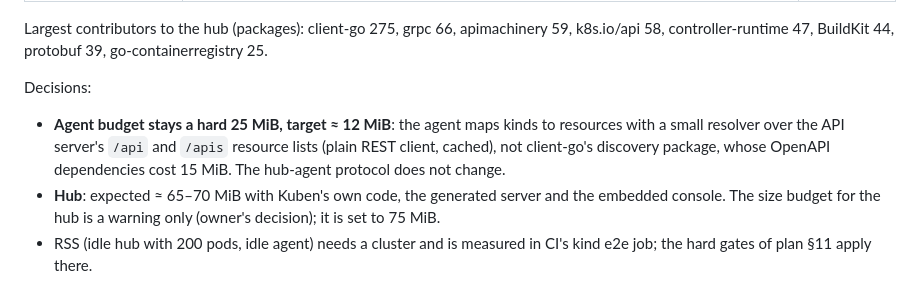
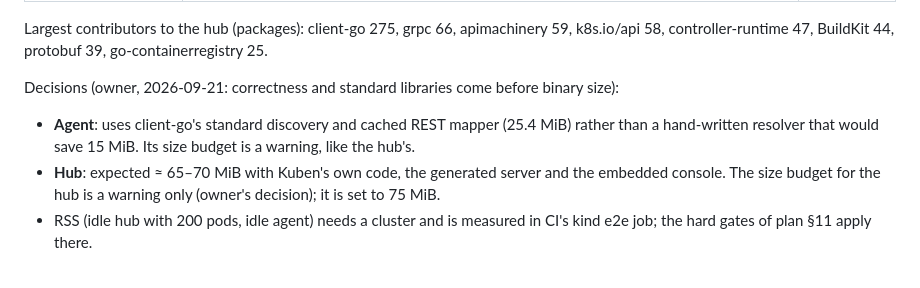
Before and after one commit to Teamtem-dev/kuben, a Markdown page: go/SPIKES.md, the part around the change. Drawn GitHub-style.

Commit message:
docs(go): standard discovery in the agent; size is a warning
The owner puts correctness and standard libraries before binary size:
the agent uses client-go's discovery and cached REST mapper instead of
a hand-written resolver, and its size budget becomes a warning like
the hub's.

Co-Authored-By: Claude Opus 5 <noreply@anthropic.com>

```diff
--- a/go/SPIKES.md
+++ b/go/SPIKES.md
@@ -46,12 +46,11 @@ Largest contributors to the hub (packages): client-go 275, grpc 66,
 apimachinery 59, k8s.io/api 58, controller-runtime 47, BuildKit 44,
 protobuf 39, go-containerregistry 25.
 
-Decisions:
-- **Agent budget stays a hard 25 MiB, target ≈ 12 MiB**: the agent maps
-  kinds to resources with a small resolver over the API server's
-  `/api` and `/apis` resource lists (plain REST client, cached), not
-  client-go's discovery package, whose OpenAPI dependencies cost 15 MiB.
-  The hub-agent protocol does not change.
+Decisions (owner, 2026-09-21: correctness and standard libraries come
+before binary size):
+- **Agent**: uses client-go's standard discovery and cached REST mapper
+  (25.4 MiB) rather than a hand-written resolver that would save 15 MiB.
+  Its size budget is a warning, like the hub's.
 - **Hub**: expected ≈ 65–70 MiB with Kuben's own code, the generated
   server and the embedded console. The size budget for the hub is a
   warning only (owner's decision); it is set to 75 MiB.
```
Also changed, not shown: go/SUBSTITUTIONS.md (+1 -1 lines).
